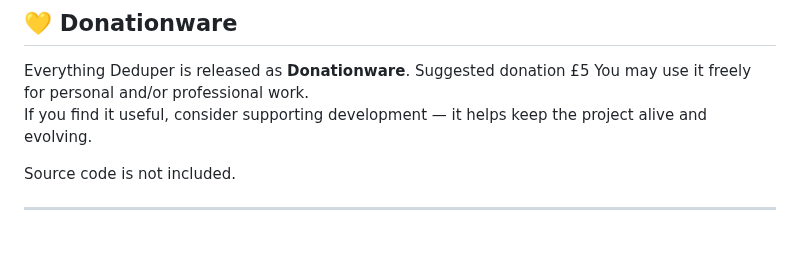
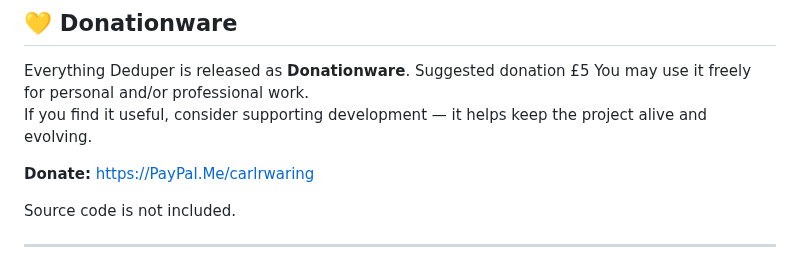
Before and after one commit to carlwaring/EverythingDeduper, a Markdown page: README.md, the part around the change. Drawn GitHub-style; blank space fills up the shorter version.

```diff
--- a/README.md
+++ b/README.md
@@ -151,6 +151,8 @@ Everything Deduper is released as **Donationware**.  Suggested donation £5
 You may use it freely for personal and/or professional work.
 If you find it useful, consider supporting development — it helps keep the project alive and evolving.
 
+**Donate:** https://PayPal.Me/carlrwaring
+
 Source code is not included.
 
 ---
```
